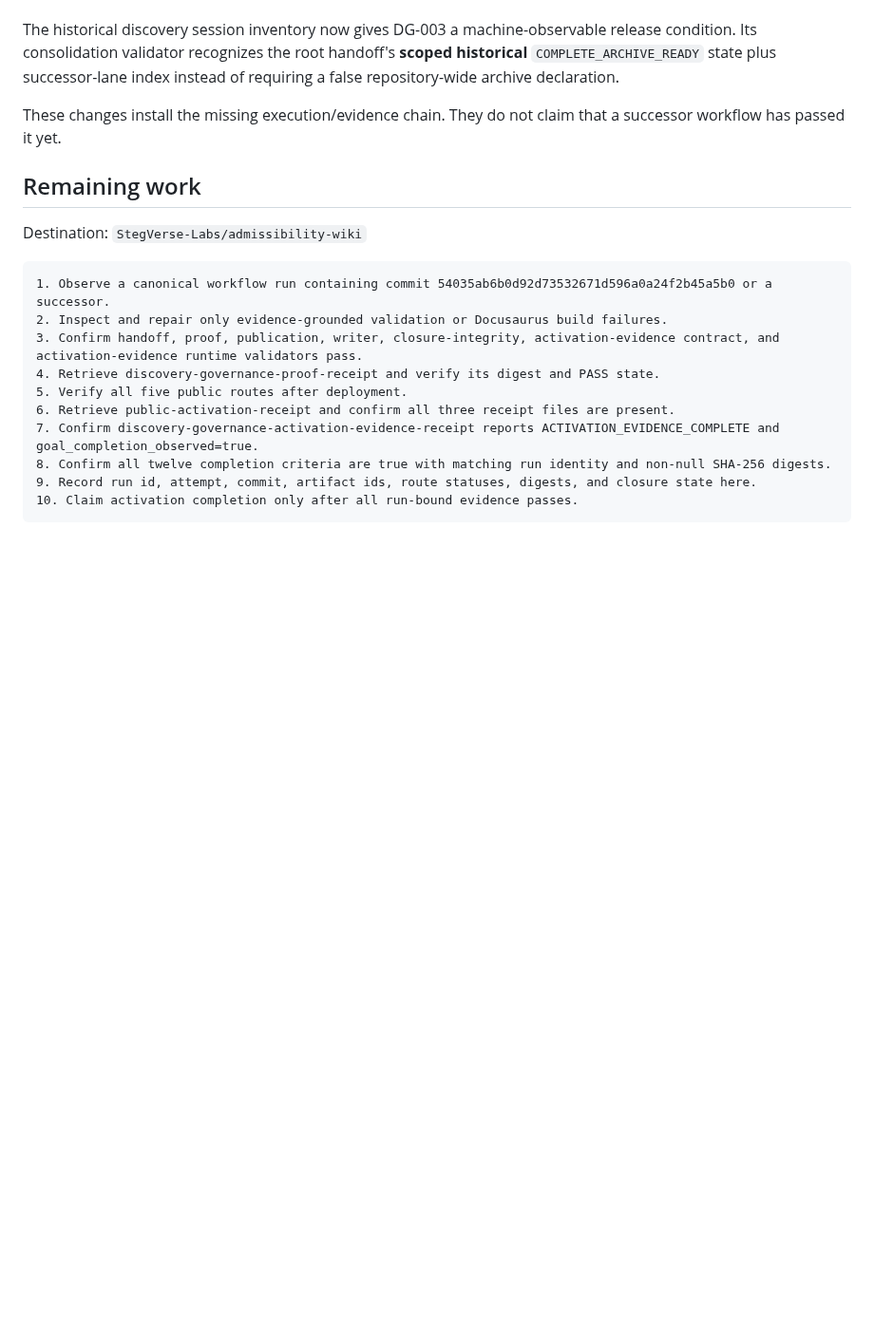
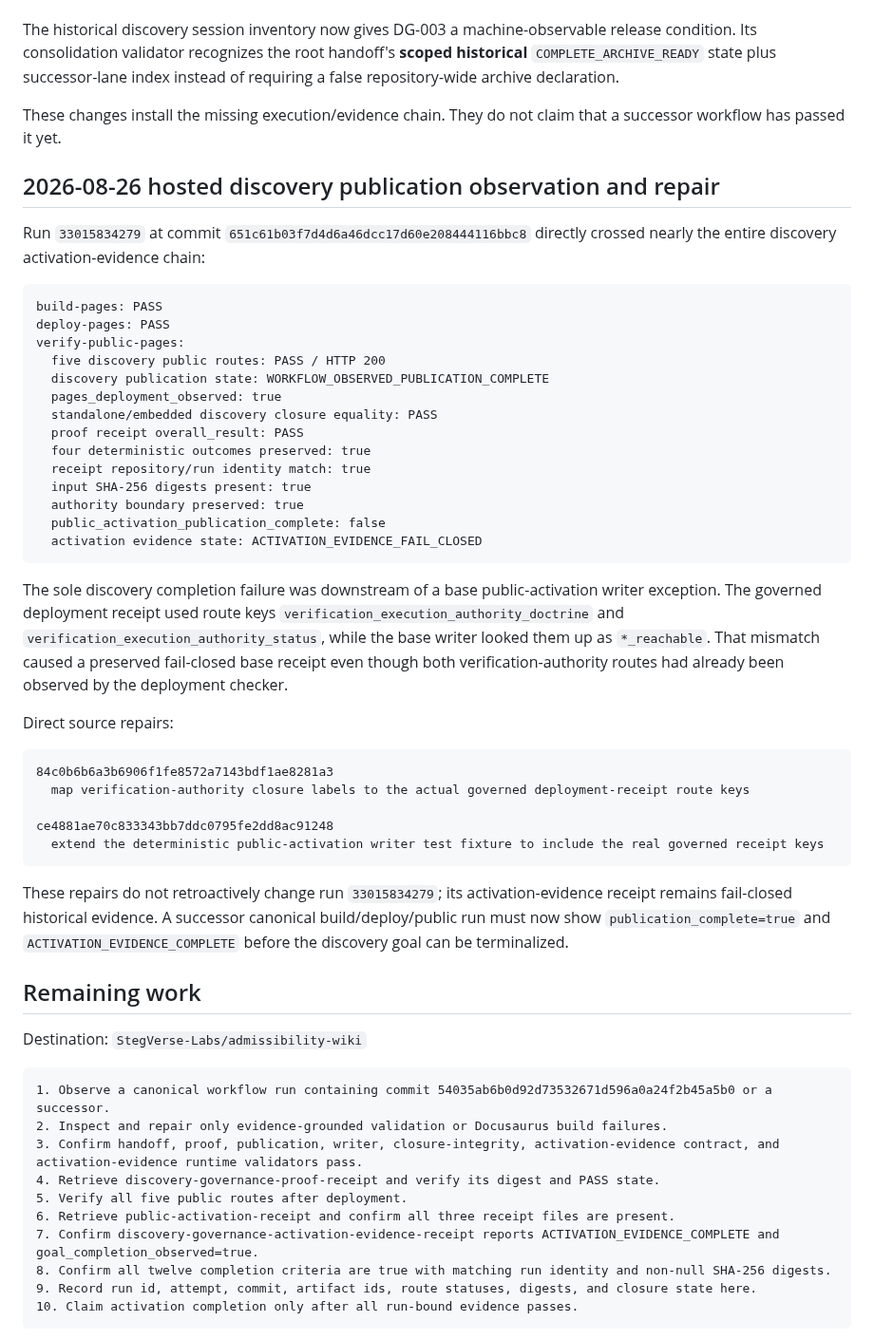
Before and after one commit to StegVerse-Labs/admissibility-wiki, a Markdown page: docs/DISCOVERY_GOVERNANCE_HANDOFF_MIRROR_HANDOFF.md, the part around the change. Shown at 95% size. Drawn GitHub-style; blank space fills up the shorter version.

Commit message:
Record hosted discovery activation near-completion and repair

````diff
--- a/docs/DISCOVERY_GOVERNANCE_HANDOFF_MIRROR_HANDOFF.md
+++ b/docs/DISCOVERY_GOVERNANCE_HANDOFF_MIRROR_HANDOFF.md
@@ -260,6 +260,41 @@ The historical discovery session inventory now gives DG-003 a machine-observable
 
 These changes install the missing execution/evidence chain. They do not claim that a successor workflow has passed it yet.
 
+## 2026-08-26 hosted discovery publication observation and repair
+
+Run `33015834279` at commit `651c61b03f7d4d6a46dcc17d60e208444116bbc8` directly crossed nearly the entire discovery activation-evidence chain:
+
+```text
+build-pages: PASS
+deploy-pages: PASS
+verify-public-pages:
+  five discovery public routes: PASS / HTTP 200
+  discovery publication state: WORKFLOW_OBSERVED_PUBLICATION_COMPLETE
+  pages_deployment_observed: true
+  standalone/embedded discovery closure equality: PASS
+  proof receipt overall_result: PASS
+  four deterministic outcomes preserved: true
+  receipt repository/run identity match: true
+  input SHA-256 digests present: true
+  authority boundary preserved: true
+  public_activation_publication_complete: false
+  activation evidence state: ACTIVATION_EVIDENCE_FAIL_CLOSED
+```
+
+The sole discovery completion failure was downstream of a base public-activation writer exception. The governed deployment receipt used route keys `verification_execution_authority_doctrine` and `verification_execution_authority_status`, while the base writer looked them up as `*_reachable`. That mismatch caused a preserved fail-closed base receipt even though both verification-authority routes had already been observed by the deployment checker.
+
+Direct source repairs:
+
+```text
+84c0b6b6a3b6906f1fe8572a7143bdf1ae8281a3
+  map verification-authority closure labels to the actual governed deployment-receipt route keys
+
+ce4881ae70c833343bb7ddc0795fe2dd8ac91248
+  extend the deterministic public-activation writer test fixture to include the real governed receipt keys
+```
+
+These repairs do not retroactively change run `33015834279`; its activation-evidence receipt remains fail-closed historical evidence. A successor canonical build/deploy/public run must now show `publication_complete=true` and `ACTIVATION_EVIDENCE_COMPLETE` before the discovery goal can be terminalized.
+
 ## Remaining work
 
 Destination: `StegVerse-Labs/admissibility-wiki`
````
